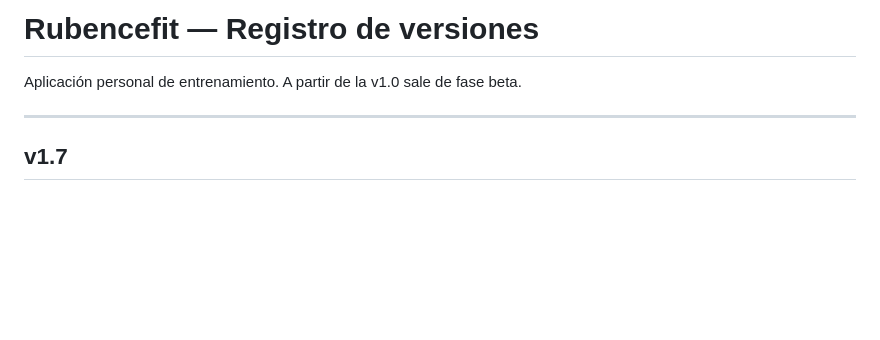
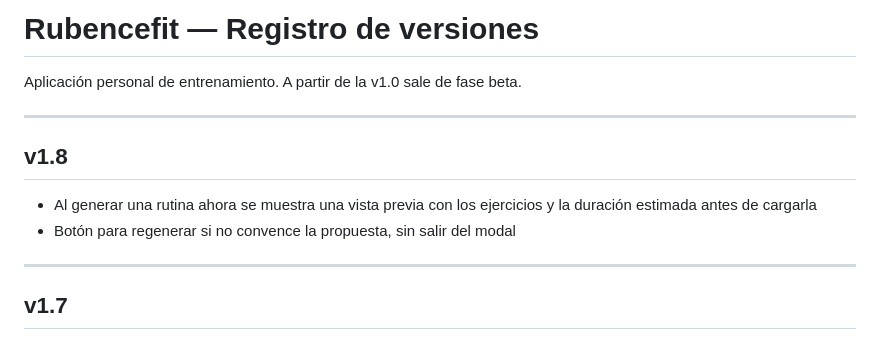
Before and after one commit to RubenBC/rubencefit, a Markdown page: CHANGELOG.md, the part around the change. GitHub-like rendering; blank space fills up the shorter version.

```diff
--- a/CHANGELOG.md
+++ b/CHANGELOG.md
@@ -1,6 +1,13 @@
 # Rubencefit — Registro de versiones
 
 Aplicación personal de entrenamiento. A partir de la v1.0 sale de fase beta.
+
+---
+
+## v1.8
+
+- Al generar una rutina ahora se muestra una vista previa con los ejercicios y la duración estimada antes de cargarla
+- Botón para regenerar si no convence la propuesta, sin salir del modal
 
 ---
 
```
